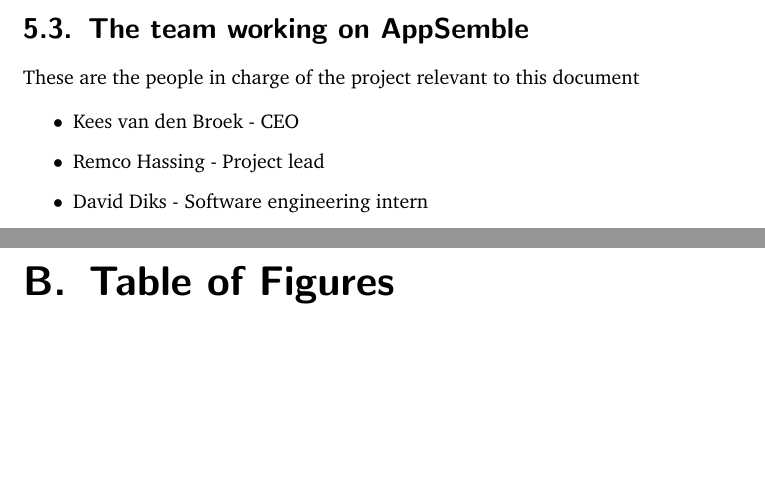
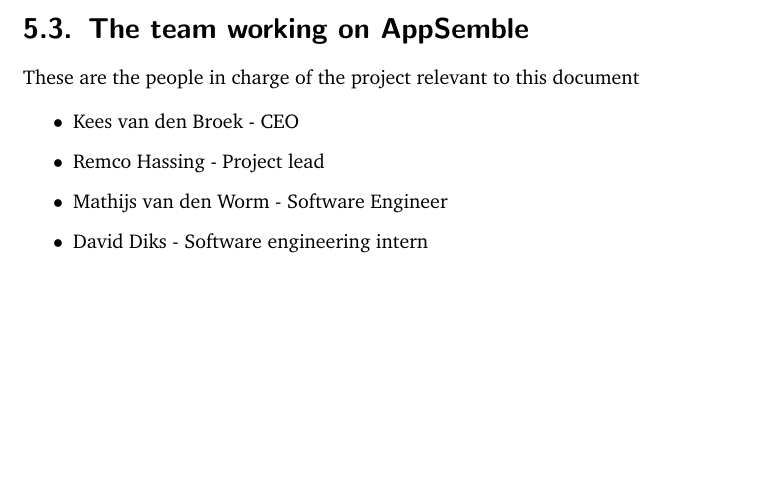
Before and after one commit to Requinard/dcentralize-report, a LaTeX document (main.tex, which reads appendix/figures.tex, chapters/dcentralize.tex): two parts of pages 8 and 14 of 15 before the commit and part of page 8 of 14 after it, the two joined at a grey line, cut so that both start at the same text, the shorter picture padded with empty space. Compiled offline with pdfLaTeX.

Commit message:
Added mathijs to people

```diff
--- a/appendix/figures.tex
+++ b/appendix/figures.tex
@@ -1,2 +1 @@
-\chapter{Table of Figures}
 \listoffigures
--- a/chapters/dcentralize.tex
+++ b/chapters/dcentralize.tex
@@ -35,6 +35,7 @@
 \begin{itemize}
 	\item Kees van den Broek	- CEO
 	\item Remco Hassing			- Project lead
+	\item Mathijs van den Worm	- Software Engineer
 	\item David Diks			- Software engineering intern
 	\item Guus Hamm				- Software engineering inters
 \end{itemize}
```
